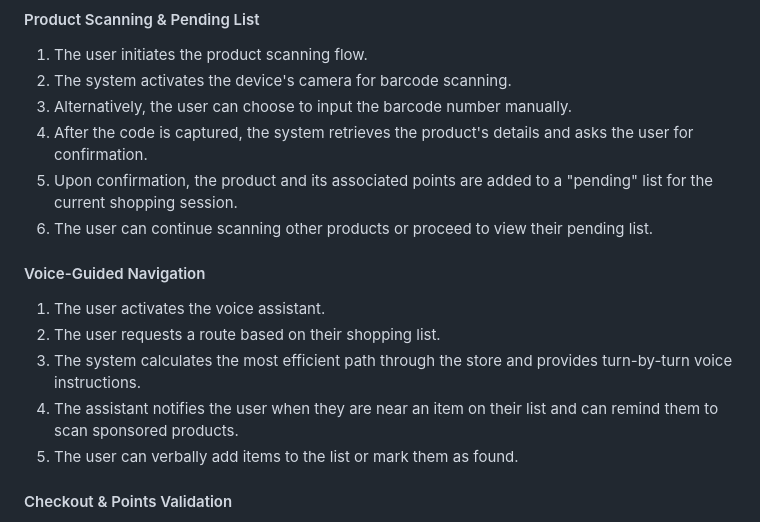
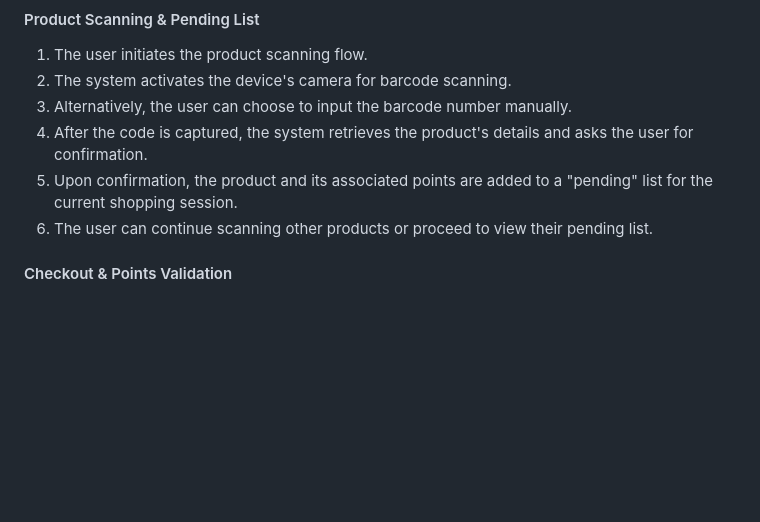
Before and after one commit to davlm05/IICaso_DiseSoftware, a Markdown page: DesignContext/DesignTemplate.md, the part around the change. Rendered like a GitHub page; blank space fills up the shorter version.

Commit message:
Remove voice-guided navigation section
Removed the section on voice-guided navigation from the design template.

```diff
--- a/DesignContext/DesignTemplate.md
+++ b/DesignContext/DesignTemplate.md
@@ -159,13 +159,6 @@ SmartCart is an AI-powered retail intelligence platform that combines digital sh
 4. After the code is captured, the system retrieves the product's details and asks the user for confirmation.
 5. Upon confirmation, the product and its associated points are added to a "pending" list for the current shopping session.
 6. The user can continue scanning other products or proceed to view their pending list.
-
-#### Voice-Guided Navigation
-1. The user activates the voice assistant.
-2. The user requests a route based on their shopping list.
-3. The system calculates the most efficient path through the store and provides turn-by-turn voice instructions.
-4. The assistant notifies the user when they are near an item on their list and can remind them to scan sponsored products.
-5. The user can verbally add items to the list or mark them as found.
 
 #### Checkout & Points Validation
 1. Once shopping is complete, the user navigates to their pending items list.
```
